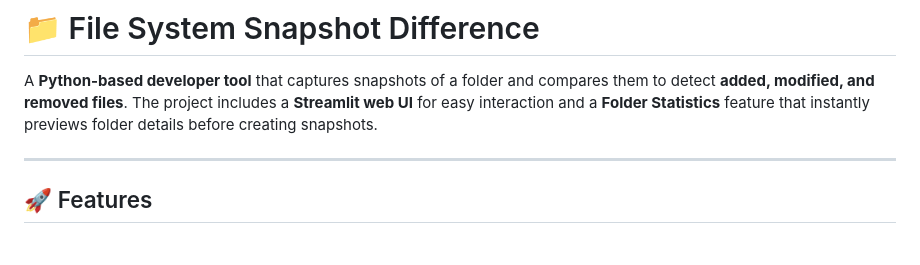
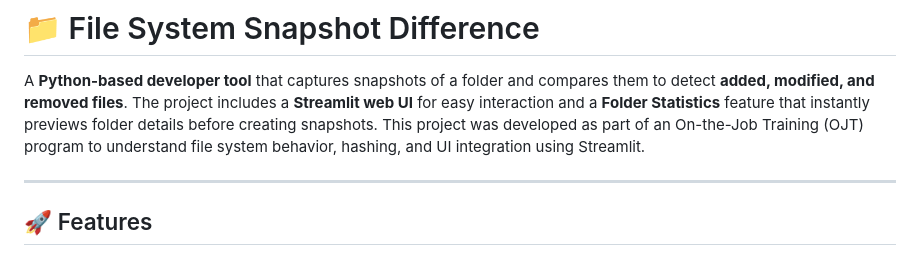
Before and after one commit to Vaishnavi10706/File-System-Snapshot-Difference, a Markdown page: README.md, the part around the change. GitHub-like rendering.

Commit message:
Update README with OJT project context
Added project context regarding On-the-Job Training.

```diff
--- a/README.md
+++ b/README.md
@@ -5,6 +5,7 @@
 # 📁 File System Snapshot Difference
 
 A **Python-based developer tool** that captures snapshots of a folder and compares them to detect **added, modified, and removed files**. The project includes a **Streamlit web UI** for easy interaction and a **Folder Statistics** feature that instantly previews folder details before creating snapshots.
+This project was developed as part of an On-the-Job Training (OJT) program to understand file system behavior, hashing, and UI integration using Streamlit.
 
 ---
 
```
